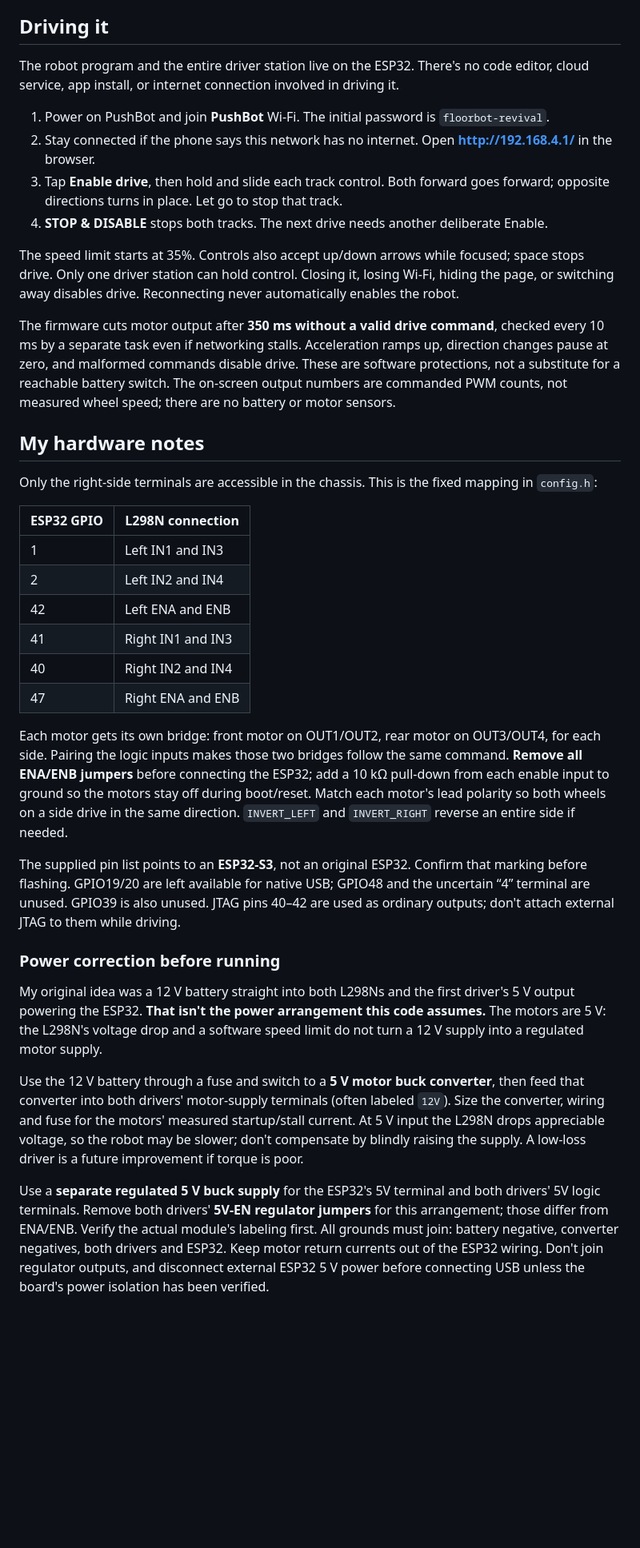
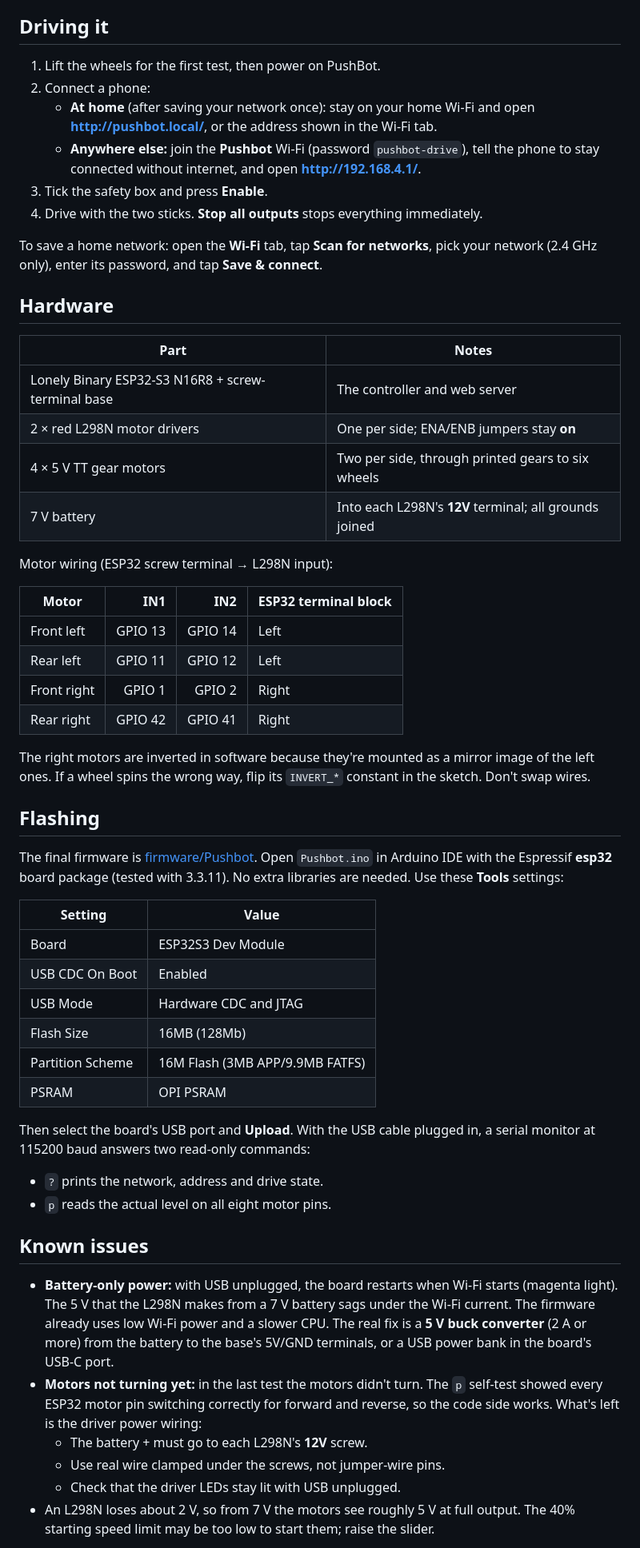
Before and after one commit to AloeVeraZ/PushBot, a Markdown page: README.md, the part around one of its changes. Shown at 80% size. Drawn GitHub-style; blank space fills up the shorter version.

```diff
--- a/README.md
+++ b/README.md
@@ -8,39 +56,79 @@ This repo is for my own robot: four small 5 V TT gear motors, a Lonely Binary ES
 
 ## Driving it
 
-The robot program and the entire driver station live on the ESP32. There's no code editor, cloud service, app install, or internet connection involved in driving it.
+1. Lift the wheels for the first test, then power on PushBot.
+2. Connect a phone:
+   - **At home** (after saving your network once): stay on your home Wi-Fi and
+     open **http://pushbot.local/**, or the address shown in the Wi-Fi tab.
+   - **Anywhere else:** join the **Pushbot** Wi-Fi (password `pushbot-drive`),
+     tell the phone to stay connected without internet, and open
+     **http://192.168.4.1/**.
+3. Tick the safety box and press **Enable**.
+4. Drive with the two sticks. **Stop all outputs** stops everything
+   immediately.
 
-1. Power on PushBot and join **PushBot** Wi-Fi. The initial password is `floorbot-revival`.
-2. Stay connected if the phone says this network has no internet. Open **http://192.168.4.1/** in the browser.
-3. Tap **Enable drive**, then hold and slide each track control. Both forward goes forward; opposite directions turns in place. Let go to stop that track.
-4. **STOP & DISABLE** stops both tracks. The next drive needs another deliberate Enable.
+To save a home network: open the **Wi-Fi** tab, tap **Scan for networks**, pick
+your network (2.4 GHz only), enter its password, and tap **Save & connect**.
 
-The speed limit starts at 35%. Controls also accept up/down arrows while focused; space stops drive. Only one driver station can hold control. Closing it, losing Wi-Fi, hiding the page, or switching away disables drive. Reconnecting never automatically enables the robot.
+## Hardware
 
-The firmware cuts motor output after **350 ms without a valid drive command**, checked every 10 ms by a separate task even if networking stalls. Acceleration ramps up, direction changes pause at zero, and malformed commands disable drive. These are software protections, not a substitute for a reachable battery switch. The on-screen output numbers are commanded PWM counts, not measured wheel speed; there are no battery or motor sensors.
+| Part | Notes |
+|---|---|
+| Lonely Binary ESP32-S3 N16R8 + screw-terminal base | The controller and web server |
+| 2 × red L298N motor drivers | One per side; ENA/ENB jumpers stay **on** |
+| 4 × 5 V TT gear motors | Two per side, through printed gears to six wheels |
+| 7 V battery | Into each L298N's **12V** terminal; all grounds joined |
 
-## My hardware notes
+Motor wiring (ESP32 screw terminal → L298N input):
 
-Only the right-side terminals are accessible in the chassis. This is the fixed mapping in `config.h`:
+| Motor | IN1 | IN2 | ESP32 terminal block |
+|---|---:|---:|---|
+| Front left | GPIO 13 | GPIO 14 | Left |
+| Rear left | GPIO 11 | GPIO 12 | Left |
+| Front right | GPIO 1 | GPIO 2 | Right |
+| Rear right | GPIO 42 | GPIO 41 | Right |
 
-| ESP32 GPIO | L298N connection |
-| --- | --- |
-| 1 | Left IN1 and IN3 |
-| 2 | Left IN2 and IN4 |
-| 42 | Left ENA and ENB |
-| 41 | Right IN1 and IN3 |
-| 40 | Right IN2 and IN4 |
-| 47 | Right ENA and ENB |
+The right motors are inverted in software because they're mounted as a mirror
+image of the left ones. If a wheel spins the wrong way, flip its `INVERT_*`
+constant in the sketch. Don't swap wires.
 
-Each motor gets its own bridge: front motor on OUT1/OUT2, rear motor on OUT3/OUT4, for each side. Pairing the logic inputs makes those two bridges follow the same command. **Remove all ENA/ENB jumpers** before connecting the ESP32; add a 10 kΩ pull-down from each enable input to ground so the motors stay off during boot/reset. Match each motor's lead polarity so both wheels on a side drive in the same direction. `INVERT_LEFT` and `INVERT_RIGHT` reverse an entire side if needed.
+## Flashing
 
-The supplied pin list points to an **ESP32-S3**, not an original ESP32. Confirm that marking before flashing. GPIO19/20 are left available for native USB; GPIO48 and the uncertain “4” terminal are unused. GPIO39 is also unused. JTAG pins 40–42 are used as ordinary outputs; don't attach external JTAG to them while driving.
+The final firmware is [firmware/Pushbot](firmware/Pushbot). Open
+`Pushbot.ino` in Arduino IDE with the Espressif **esp32** board package
+(tested with 3.3.11). No extra libraries are needed. Use these **Tools**
+settings:
 
-### Power correction before running
+| Setting | Value |
+|---|---|
+| Board | ESP32S3 Dev Module |
+| USB CDC On Boot | Enabled |
+| USB Mode | Hardware CDC and JTAG |
+| Flash Size | 16MB (128Mb) |
+| Partition Scheme | 16M Flash (3MB APP/9.9MB FATFS) |
+| PSRAM | OPI PSRAM |
 
-My original idea was a 12 V battery straight into both L298Ns and the first driver's 5 V output powering the ESP32. **That isn't the power arrangement this code assumes.** The motors are 5 V: the L298N's voltage drop and a software speed limit do not turn a 12 V supply into a regulated motor supply.
+Then select the board's USB port and **Upload**. With the USB cable plugged in,
+a serial monitor at 115200 baud answers two read-only commands:
+- `?` prints the network, address and drive state.
+- `p` reads the actual level on all eight motor pins.
 
-Use the 12 V battery through a fuse and switch to a **5 V motor buck converter**, then feed that converter into both drivers' motor-supply terminals (often labeled `12V`). Size the converter, wiring and fuse for the motors' measured startup/stall current. At 5 V input the L298N drops appreciable voltage, so the robot may be slower; don't compensate by blindly raising the supply. A low-loss driver is a future improvement if torque is poor.
+## Known issues
 
-Use a **separate regulated 5 V buck supply** for the ESP32's 5V terminal and both drivers' 5V logic terminals. Remove both drivers' **5V-EN regulator jumpers** for this arrangement; those differ from ENA/ENB. Verify the actual module's labeling first. All grounds must join: battery negative, converter negatives, both drivers and ESP32. Keep motor return currents out of the ESP32 wiring. Don't join regulator outputs, and disconnect external ESP32 5 V power before connecting USB unless the board's power isolation has been verified.
+- **Battery-only power:** with USB unplugged, the board restarts when Wi-Fi
+  starts (magenta light). The 5 V that the L298N makes from a 7 V battery sags
+  under the Wi-Fi current. The firmware already uses low Wi-Fi power and a
+  slower CPU. The real fix is a **5 V buck converter** (2 A or more) from the
+  battery to the base's 5V/GND terminals, or a USB power bank in the board's
+  USB-C port.
+- **Motors not turning yet:** in the last test the motors didn't turn. The
+  `p` self-test showed every ESP32 motor pin switching correctly for forward
+  and reverse, so the code side works. What's left is the driver power
+  wiring:
+  - The battery + must go to each L298N's **12V** screw.
+  - Use real wire clamped under the screws, not jumper-wire pins.
+  - Check that the driver LEDs stay lit with USB unplugged.
+- An L298N loses about 2 V, so from 7 V the motors see roughly 5 V at full
+  output. The 40% starting speed limit may be too low to start them; raise
+  the slider.
 
```
Also changed, not shown: other parts of README.md (+61 -20 lines), docs/pushbot.jpg (added), 3 other files.
